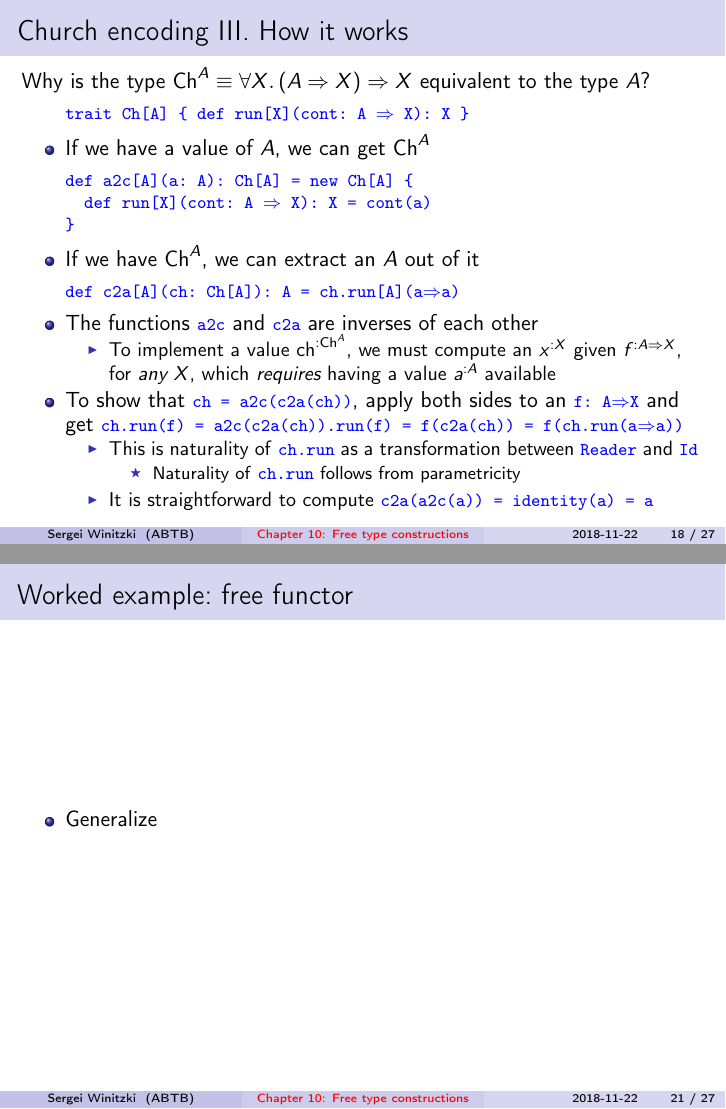
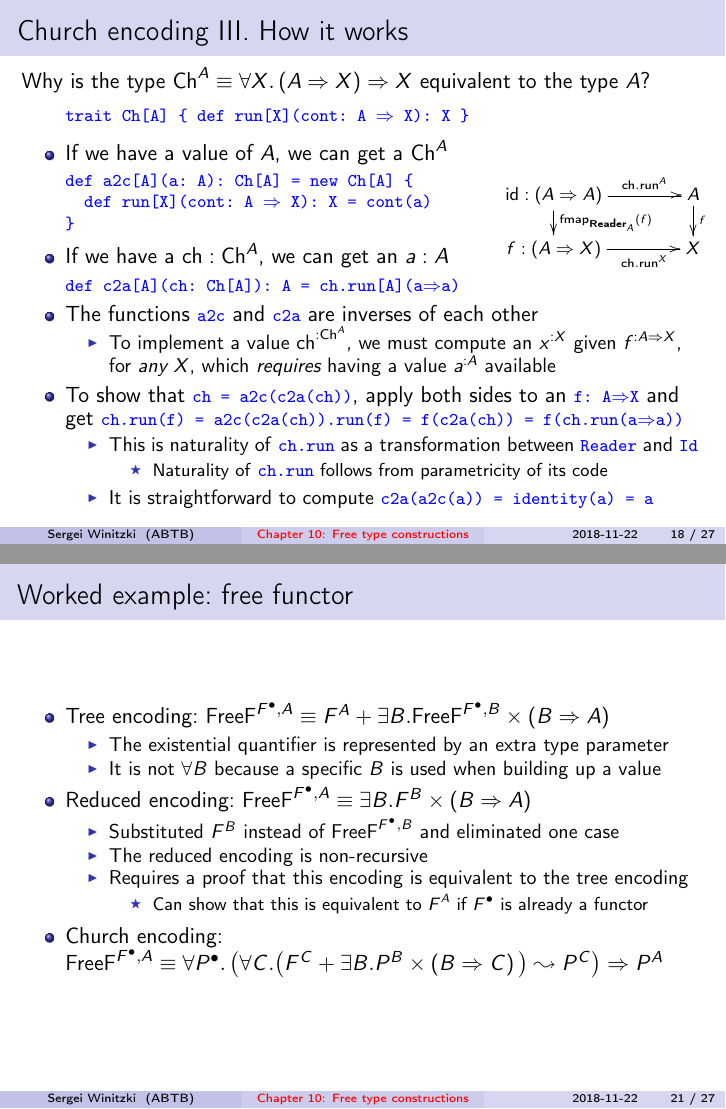
Before and after one commit to winitzki/sofp, LaTeX slides (10-free-constructions.tex): pages 18 and 21 of 27, joined at a grey line. The pictures show the PDF file 10-free-constructions.pdf that the author committed with the source.

Commit message:
add diagram for Church type encoding proof

```diff
--- a/10-free-constructions.tex
+++ b/10-free-constructions.tex
@@ -833,28 +833,40 @@ equivalent to the type $A$?
 \begin{lyxcode}
 \textcolor{blue}{\footnotesize{}trait~Ch{[}A{]}~\{~def~run{[}X{]}(cont:~A~$\Rightarrow$~X):~X~\}}{\footnotesize\par}
 \end{lyxcode}
+\texttt{\textcolor{blue}{\footnotesize{}}}%
+\begin{minipage}[t]{0.65\textwidth}%
 \begin{itemize}
-\item {\footnotesize{}\vspace{-0.15cm}}If we have a value of $A$, we can
-get $\text{Ch}^{A}$
+\item {\footnotesize{}\vspace{-0.25cm}}If we have a value of $A$, we can
+get a $\text{Ch}^{A}$
 \end{itemize}
 \begin{lyxcode}
-\textcolor{blue}{\footnotesize{}def~a2c{[}A{]}(a:~A):~Ch{[}A{]}~=~new~Ch{[}A{]}~\{~}{\footnotesize\par}
+{\footnotesize{}\vspace{-0.15cm}}\textcolor{blue}{\footnotesize{}def~a2c{[}A{]}(a:~A):~Ch{[}A{]}~=~new~Ch{[}A{]}~\{~}{\footnotesize\par}
 
 \textcolor{blue}{\footnotesize{}~~def~run{[}X{]}(cont:~A~$\Rightarrow$~X):~X~=~cont(a)}{\footnotesize\par}
 
 \textcolor{blue}{\footnotesize{}\}}{\footnotesize\par}
 \end{lyxcode}
 \begin{itemize}
-\item {\footnotesize{}\vspace{-0.15cm}}If we have $\text{Ch}^{A}$, we
-can extract an $A$ out of it
+\item {\footnotesize{}\vspace{-0.3cm}}If we have a $\text{ch}:\text{Ch}^{A}$,
+we can get an $a:A$
 \end{itemize}
 \begin{lyxcode}
-\textcolor{blue}{\footnotesize{}def~c2a{[}A{]}(ch:~Ch{[}A{]}):~A~=~ch.run{[}A{]}(a$\Rightarrow$a)}{\footnotesize\par}
+{\footnotesize{}\vspace{-0.5cm}}\textcolor{blue}{\footnotesize{}def~c2a{[}A{]}(ch:~Ch{[}A{]}):~A~=~ch.run{[}A{]}(a$\Rightarrow$a)}{\footnotesize\par}
 \end{lyxcode}
+%
+\end{minipage}\texttt{\textcolor{blue}{\footnotesize{}\hfill{}}}%
+\begin{minipage}[t]{0.3\columnwidth}%
+{\footnotesize{}
+\[
+\xymatrix{\xyScaleY{1pc}\xyScaleX{3pc}\text{id}:\left(A\Rightarrow A\right)\ar[r]\sp(0.65){\text{ch}.\text{run}^{A}}\ar[d]\sp(0.5){\text{fmap}_{\text{Reader}_{A}}\left(f\right)} & A\ar[d]\sp(0.45){f}\\
+f:\left(A\Rightarrow X\right)\ar[r]\sb(0.65){\text{ch}.\text{run}^{X}} & X
+}
+\]
+}%
+\end{minipage}\texttt{\textcolor{blue}{\footnotesize{}\hfill{}}}{\footnotesize\par}
 \begin{itemize}
-\item {\footnotesize{}\vspace{-0.15cm}}The functions \texttt{\textcolor{blue}{\footnotesize{}a2c}}
-and \texttt{\textcolor{blue}{\footnotesize{}c2a}} are inverses of
-each other
+\item The functions \texttt{\textcolor{blue}{\footnotesize{}a2c}} and \texttt{\textcolor{blue}{\footnotesize{}c2a}}
+are inverses of each other
 \begin{itemize}
 \item To implement a value $\text{ch}^{:\text{Ch}^{A}}$, we must compute
 an $x^{:X}$ given $f^{:A\Rightarrow X}$, for \emph{any} $X$, which
@@ -870,7 +883,7 @@ as a transformation between \texttt{\textcolor{blue}{\footnotesize{}Reader}}
 and \texttt{\textcolor{blue}{\footnotesize{}Id}}
 \begin{itemize}
 \item Naturality of \texttt{\textcolor{blue}{\footnotesize{}ch.run}} follows
-from parametricity
+from parametricity of its code
 \end{itemize}
 \item It is straightforward to compute \texttt{\textcolor{blue}{\footnotesize{}c2a(a2c(a))
 = identity(a) = a}}
@@ -962,7 +978,24 @@ must have \texttt{\textcolor{blue}{\footnotesize{}fmap(f)}}$:\text{FreeC}^{F,\bu
 
 \begin{frame}{Worked example: free functor}
 \begin{itemize}
-\item Generalize
+\item Tree encoding: $\text{FreeF}^{F^{\bullet},A}\equiv F^{A}+\exists B.\text{FreeF}^{F^{\bullet},B}\times\left(B\Rightarrow A\right)$
+\begin{itemize}
+\item The existential quantifier is represented by an extra type parameter
+\item It is not $\forall B$ because a specific $B$ is used when building
+up a value
+\end{itemize}
+\item Reduced encoding: $\text{FreeF}^{F^{\bullet},A}\equiv\exists B.F^{B}\times\left(B\Rightarrow A\right)$
+\begin{itemize}
+\item Substituted $F^{B}$ instead of $\text{FreeF}^{F^{\bullet},B}$ and
+eliminated one case
+\item The reduced encoding is non-recursive
+\item Requires a proof that this encoding is equivalent to the tree encoding
+\begin{itemize}
+\item Can show that this is equivalent to $F^{A}$ if $F^{\bullet}$ is
+already a functor
+\end{itemize}
+\end{itemize}
+\item Church encoding: $\text{FreeF}^{F^{\bullet},A}\equiv\forall P^{\bullet}.\left(\forall C.\big(F^{C}+\exists B.P^{B}\times\left(B\Rightarrow C\right)\big)\leadsto P^{C}\right)\Rightarrow P^{A}$
 \end{itemize}
 \end{frame}
 
```
Also changed, not shown: 10-free-constructions.pdf, 10-free-constructions.tex (16 more changed lines), 1 other file.
